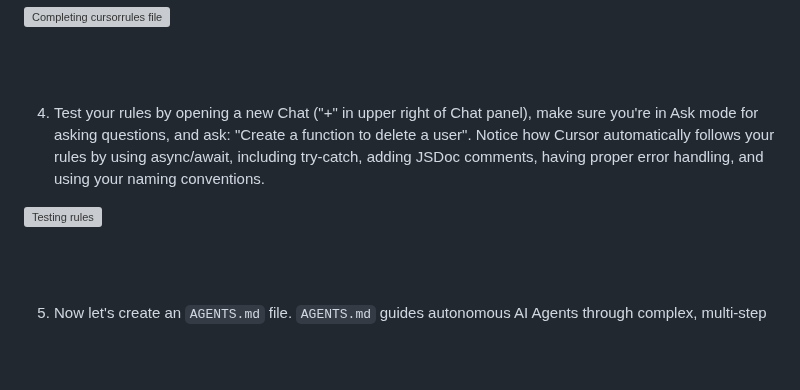
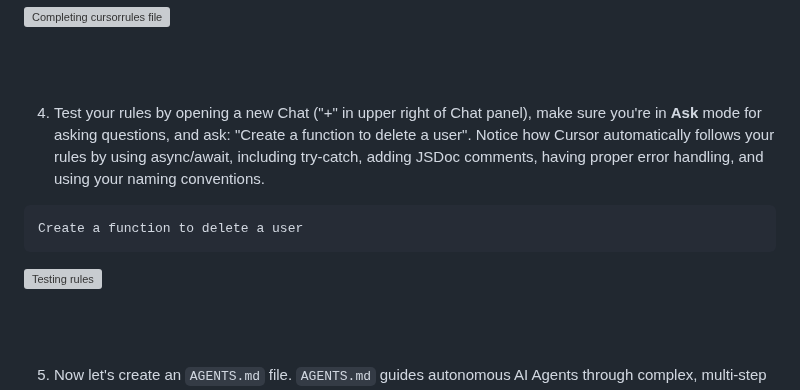
Before and after one commit to skillrepos/cursor, a Markdown page: labs.md, the part around the change. Drawn GitHub-style; blank space fills up the shorter version; grey boxes are pictures that could not be loaded.

````diff
--- a/labs.md
+++ b/labs.md
@@ -364,13 +364,13 @@ Make sure all files work together seamlessly.
 
 <br><br>
 
-4. Test your rules by opening a new Chat ("+" in upper right of Chat panel), make sure you're in Ask mode for asking questions, and ask: "Create a function to delete a user". Notice how Cursor automatically follows your rules by using async/await, including try-catch, adding JSDoc comments, having proper error handling, and using your naming conventions.
+4. Test your rules by opening a new Chat ("+" in upper right of Chat panel), make sure you're in **Ask** mode for asking questions, and ask: "Create a function to delete a user". Notice how Cursor automatically follows your rules by using async/await, including try-catch, adding JSDoc comments, having proper error handling, and using your naming conventions.
+
+```
+Create a function to delete a user
+```
 
 ![Testing rules](./images/cursor25.png?raw=true "Testing rules")
-
-
-
-
 
 <br><br>
 
````
